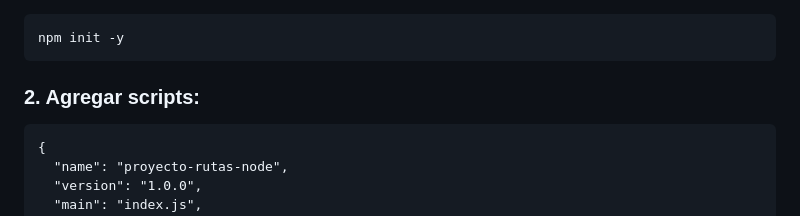
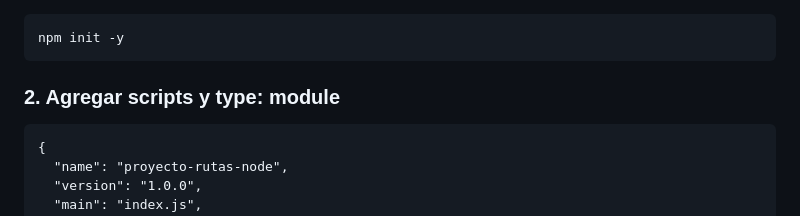
Before and after one commit to pedro-donoso/proyecto-rutas-node, a Markdown page: README.md, the part around the change. GitHub-like rendering.

````diff
--- a/README.md
+++ b/README.md
@@ -8,7 +8,7 @@ Abre tu terminal y navega a la carpeta de tu proyecto. Luego, ejecuta el siguien
 npm init -y
 ```
 
-### 2. Agregar scripts:
+### 2. Agregar scripts y type: module
 
 ```
 {
````
